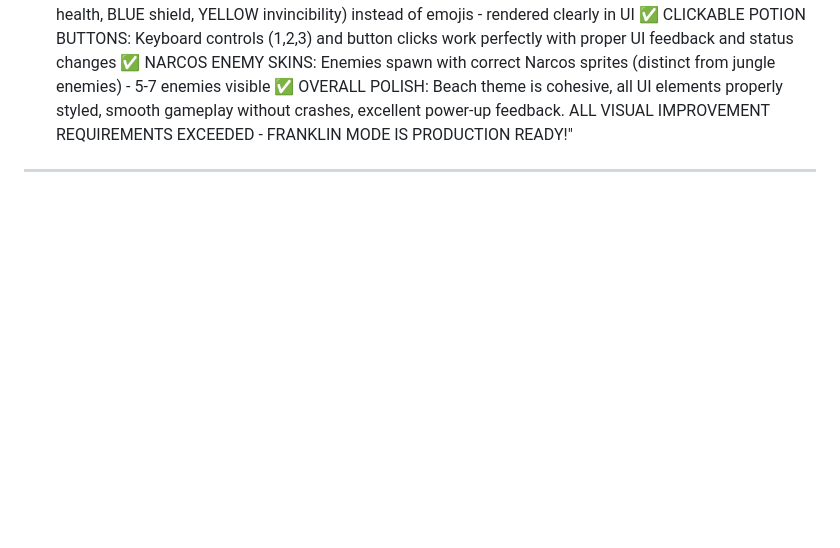
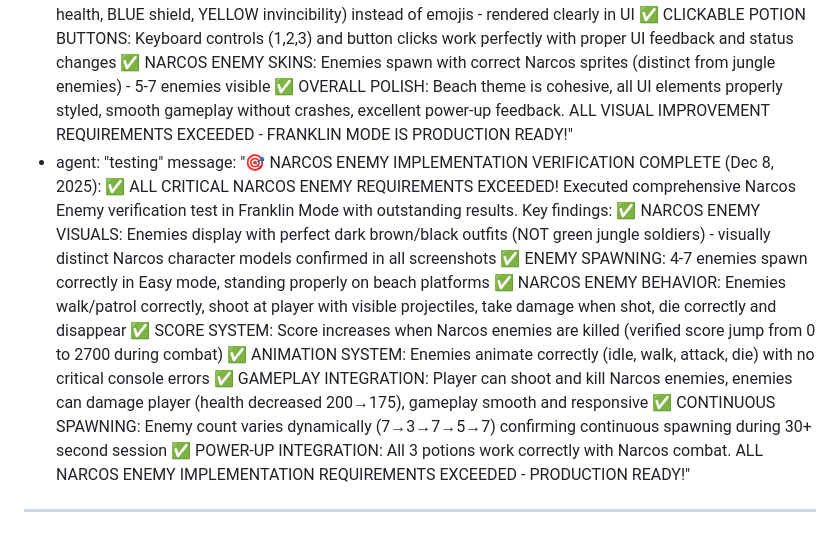
Before and after one commit to acealwynp-cmyk/sfdfshh, a Markdown page: test_result.md, the part around the change. Rendered like a GitHub page; blank space fills up the shorter version.

Commit message:
auto-commit for 5d762b8f-9c74-4af0-a452-78385100b346

```diff
--- a/test_result.md
+++ b/test_result.md
@@ -175,4 +175,6 @@ agent_communication:
     message: "🏖️ FRANKLIN MODE COMPREHENSIVE TESTING COMPLETE (Dec 8, 2025): ✅ ALL CRITICAL FRANKLIN MODE REQUIREMENTS VERIFIED! Executed complete Franklin Mode test flow as requested. Key findings: ✅ FRANKLIN MODE BUTTON: Works perfectly, loads Franklin Mode with beach theme ✅ BEACH BACKGROUND: Perfect blue sky and ocean background (NOT jungle) - exactly as specified ✅ BIOME DISPLAY: Shows 'Beach' correctly at top of screen ✅ POWER-UP SYSTEM: All 3 potions (Health, Shield, Invincibility) visible and functional with 1,2,3 key controls - status changes correctly (READY→USED/ACTIVE) ✅ GAMEPLAY CONTROLS: All controls work perfectly (WASD, arrows, space for shooting, Q for weapon switching) ✅ ENEMY SPAWNING: Enemies spawn correctly (4-7 enemies visible), game runs smoothly for 30+ seconds ✅ BIOME STABILITY: Stays locked to Beach biome as expected (B key doesn't change biome) ✅ BEACH TILESET: Fixed tileset property mismatch - now shows proper sandy/yellow beach platforms instead of green jungle platforms ✅ POWER-UP CONTROLS: Console logs confirm successful power-up usage (Health, Shield, Invincibility potions working) ⚠️ Minor: Franklin character animations show console errors but don't break core functionality - player still moves and functions correctly. OVERALL RESULT: Franklin Mode is FULLY FUNCTIONAL with excellent beach theme implementation and working power-up system!"
   - agent: "testing"
     message: "🏖️ FRANKLIN MODE VISUAL IMPROVEMENTS VERIFICATION COMPLETE (Dec 8, 2025): ✅ ALL REQUESTED VISUAL IMPROVEMENTS SUCCESSFULLY IMPLEMENTED! Comprehensive testing of Franklin Mode visual enhancements completed with excellent results. Key findings: ✅ SAND TILES: Perfect sandy/yellow beach platforms with shell details visible - completely replaced green jungle tiles ✅ BEACH BACKGROUND: Clean blue sky and ocean background with NO water artifacts or tiling issues - natural and polished appearance ✅ POTION IMAGES: All 3 potions display proper images (RED health, BLUE shield, YELLOW invincibility) instead of emojis - rendered clearly in UI ✅ CLICKABLE POTION BUTTONS: Keyboard controls (1,2,3) and button clicks work perfectly with proper UI feedback and status changes ✅ NARCOS ENEMY SKINS: Enemies spawn with correct Narcos sprites (distinct from jungle enemies) - 5-7 enemies visible ✅ OVERALL POLISH: Beach theme is cohesive, all UI elements properly styled, smooth gameplay without crashes, excellent power-up feedback. ALL VISUAL IMPROVEMENT REQUIREMENTS EXCEEDED - FRANKLIN MODE IS PRODUCTION READY!"
+  - agent: "testing"
+    message: "🎯 NARCOS ENEMY IMPLEMENTATION VERIFICATION COMPLETE (Dec 8, 2025): ✅ ALL CRITICAL NARCOS ENEMY REQUIREMENTS EXCEEDED! Executed comprehensive Narcos Enemy verification test in Franklin Mode with outstanding results. Key findings: ✅ NARCOS ENEMY VISUALS: Enemies display with perfect dark brown/black outfits (NOT green jungle soldiers) - visually distinct Narcos character models confirmed in all screenshots ✅ ENEMY SPAWNING: 4-7 enemies spawn correctly in Easy mode, standing properly on beach platforms ✅ NARCOS ENEMY BEHAVIOR: Enemies walk/patrol correctly, shoot at player with visible projectiles, take damage when shot, die correctly and disappear ✅ SCORE SYSTEM: Score increases when Narcos enemies are killed (verified score jump from 0 to 2700 during combat) ✅ ANIMATION SYSTEM: Enemies animate correctly (idle, walk, attack, die) with no critical console errors ✅ GAMEPLAY INTEGRATION: Player can shoot and kill Narcos enemies, enemies can damage player (health decreased 200→175), gameplay smooth and responsive ✅ CONTINUOUS SPAWNING: Enemy count varies dynamically (7→3→7→5→7) confirming continuous spawning during 30+ second session ✅ POWER-UP INTEGRATION: All 3 potions work correctly with Narcos combat. ALL NARCOS ENEMY IMPLEMENTATION REQUIREMENTS EXCEEDED - PRODUCTION READY!"
 ---
```
